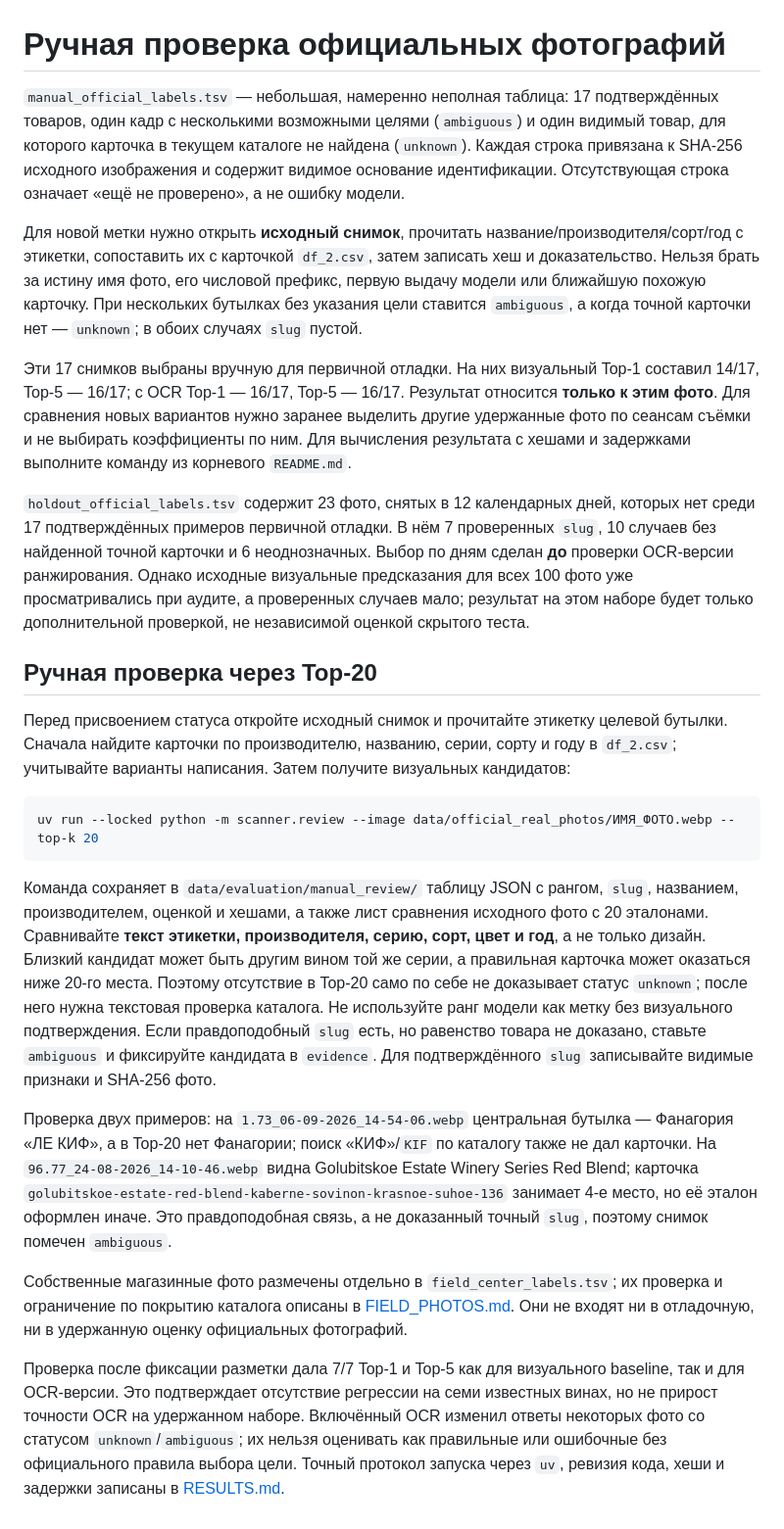
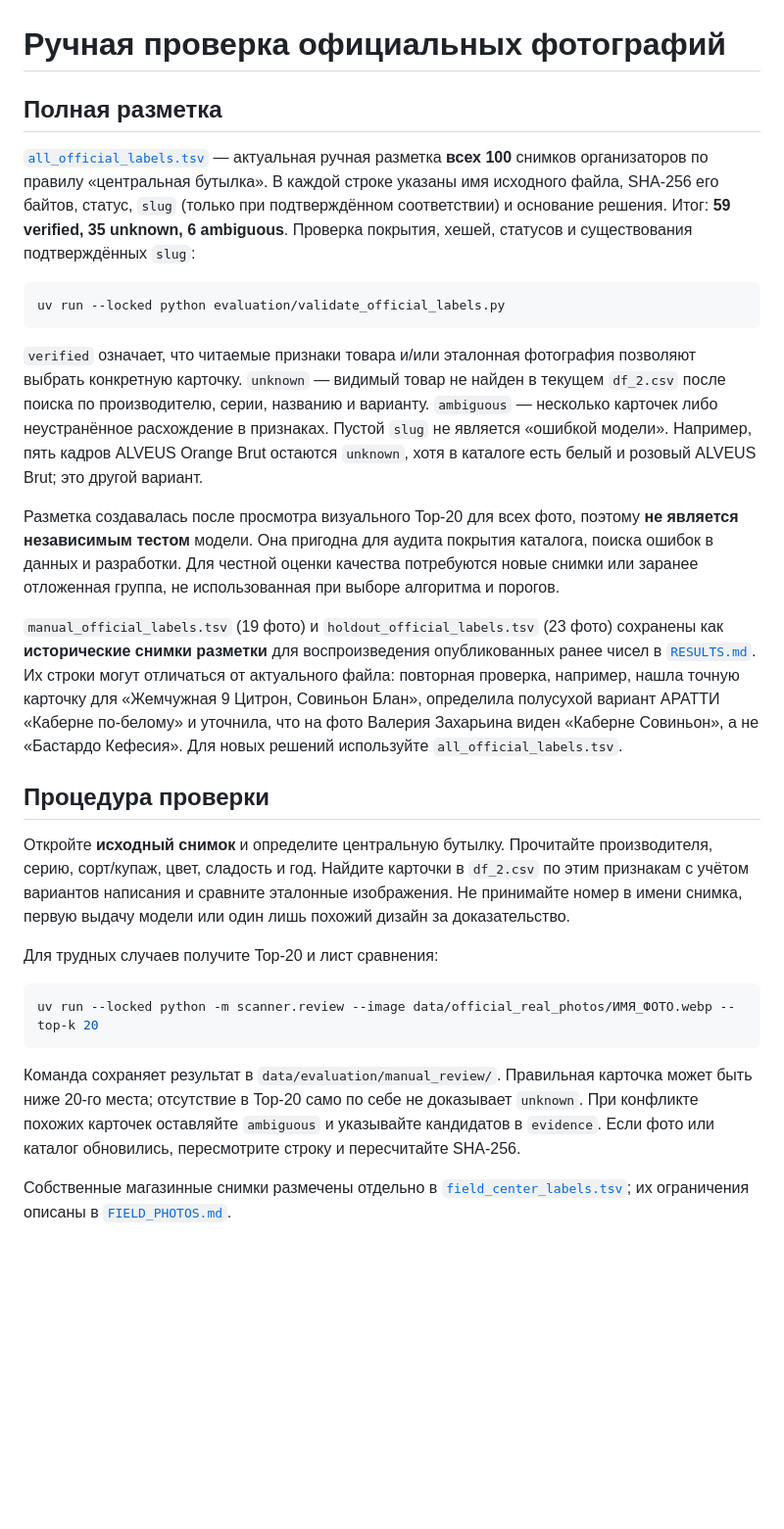
Before and after one commit to egorovivannn/wine_hack, a Markdown page: evaluation/README.md, the part around the change. Shown at 98% size. Rendered like a GitHub page; blank space fills up the shorter version.

Commit message:
Document complete labels and evaluation limits

````diff
--- a/evaluation/README.md
+++ b/evaluation/README.md
@@ -1,26 +1,29 @@
 # Ручная проверка официальных фотографий
 
-`manual_official_labels.tsv` — небольшая, намеренно неполная таблица: 17 подтверждённых товаров, один кадр с несколькими возможными целями (`ambiguous`) и один видимый товар, для которого карточка в текущем каталоге не найдена (`unknown`). Каждая строка привязана к SHA-256 исходного изображения и содержит видимое основание идентификации. Отсутствующая строка означает «ещё не проверено», а не ошибку модели.
+## Полная разметка
 
-Для новой метки нужно открыть **исходный снимок**, прочитать название/производителя/сорт/год с этикетки, сопоставить их с карточкой `df_2.csv`, затем записать хеш и доказательство. Нельзя брать за истину имя фото, его числовой префикс, первую выдачу модели или ближайшую похожую карточку. При нескольких бутылках без указания цели ставится `ambiguous`, а когда точной карточки нет — `unknown`; в обоих случаях `slug` пустой.
+[`all_official_labels.tsv`](all_official_labels.tsv) — актуальная ручная разметка **всех 100** снимков организаторов по правилу «центральная бутылка». В каждой строке указаны имя исходного файла, SHA-256 его байтов, статус, `slug` (только при подтверждённом соответствии) и основание решения. Итог: **59 verified, 35 unknown, 6 ambiguous**. Проверка покрытия, хешей, статусов и существования подтверждённых `slug`:
 
-Эти 17 снимков выбраны вручную для первичной отладки. На них визуальный Top-1 составил 14/17, Top-5 — 16/17; с OCR Top-1 — 16/17, Top-5 — 16/17. Результат относится **только к этим фото**. Для сравнения новых вариантов нужно заранее выделить другие удержанные фото по сеансам съёмки и не выбирать коэффициенты по ним. Для вычисления результата с хешами и задержками выполните команду из корневого `README.md`.
+```bash
+uv run --locked python evaluation/validate_official_labels.py
+```
 
-`holdout_official_labels.tsv` содержит 23 фото, снятых в 12 календарных дней, которых нет среди 17 подтверждённых примеров первичной отладки. В нём 7 проверенных `slug`, 10 случаев без найденной точной карточки и 6 неоднозначных. Выбор по дням сделан **до** проверки OCR-версии ранжирования. Однако исходные визуальные предсказания для всех 100 фото уже просматривались при аудите, а проверенных случаев мало; результат на этом наборе будет только дополнительной проверкой, не независимой оценкой скрытого теста.
+`verified` означает, что читаемые признаки товара и/или эталонная фотография позволяют выбрать конкретную карточку. `unknown` — видимый товар не найден в текущем `df_2.csv` после поиска по производителю, серии, названию и варианту. `ambiguous` — несколько карточек либо неустранённое расхождение в признаках. Пустой `slug` не является «ошибкой модели». Например, пять кадров ALVEUS Orange Brut остаются `unknown`, хотя в каталоге есть белый и розовый ALVEUS Brut; это другой вариант.
 
+Разметка создавалась после просмотра визуального Top-20 для всех фото, поэтому **не является независимым тестом** модели. Она пригодна для аудита покрытия каталога, поиска ошибок в данных и разработки. Для честной оценки качества потребуются новые снимки или заранее отложенная группа, не использованная при выборе алгоритма и порогов.
 
-## Ручная проверка через Top-20
+`manual_official_labels.tsv` (19 фото) и `holdout_official_labels.tsv` (23 фото) сохранены как **исторические снимки разметки** для воспроизведения опубликованных ранее чисел в [`RESULTS.md`](RESULTS.md). Их строки могут отличаться от актуального файла: повторная проверка, например, нашла точную карточку для «Жемчужная 9 Цитрон, Совиньон Блан», определила полусухой вариант АРАТТИ «Каберне по-белому» и уточнила, что на фото Валерия Захарьина виден «Каберне Совиньон», а не «Бастардо Кефесия». Для новых решений используйте `all_official_labels.tsv`.
 
-Перед присвоением статуса откройте исходный снимок и прочитайте этикетку целевой бутылки. Сначала найдите карточки по производителю, названию, серии, сорту и году в `df_2.csv`; учитывайте варианты написания. Затем получите визуальных кандидатов:
+## Процедура проверки
+
+Откройте **исходный снимок** и определите центральную бутылку. Прочитайте производителя, серию, сорт/купаж, цвет, сладость и год. Найдите карточки в `df_2.csv` по этим признакам с учётом вариантов написания и сравните эталонные изображения. Не принимайте номер в имени снимка, первую выдачу модели или один лишь похожий дизайн за доказательство.
+
+Для трудных случаев получите Top-20 и лист сравнения:
 
 ```bash
 uv run --locked python -m scanner.review --image data/official_real_photos/ИМЯ_ФОТО.webp --top-k 20
 ```
 
-Команда сохраняет в `data/evaluation/manual_review/` таблицу JSON с рангом, `slug`, названием, производителем, оценкой и хешами, а также лист сравнения исходного фото с 20 эталонами. Сравнивайте **текст этикетки, производителя, серию, сорт, цвет и год**, а не только дизайн. Близкий кандидат может быть другим вином той же серии, а правильная карточка может оказаться ниже 20-го места. Поэтому отсутствие в Top-20 само по себе не доказывает статус `unknown`; после него нужна текстовая проверка каталога. Не используйте ранг модели как метку без визуального подтверждения. Если правдоподобный `slug` есть, но равенство товара не доказано, ставьте `ambiguous` и фиксируйте кандидата в `evidence`. Для подтверждённого `slug` записывайте видимые признаки и SHA-256 фото.
+Команда сохраняет результат в `data/evaluation/manual_review/`. Правильная карточка может быть ниже 20-го места; отсутствие в Top-20 само по себе не доказывает `unknown`. При конфликте похожих карточек оставляйте `ambiguous` и указывайте кандидатов в `evidence`. Если фото или каталог обновились, пересмотрите строку и пересчитайте SHA-256.
 
-Проверка двух примеров: на `1.73_06-09-2026_14-54-06.webp` центральная бутылка — Фанагория «ЛЕ КИФ», а в Top-20 нет Фанагории; поиск «КИФ»/`KIF` по каталогу также не дал карточки. На `96.77_24-08-2026_14-10-46.webp` видна Golubitskoe Estate Winery Series Red Blend; карточка `golubitskoe-estate-red-blend-kaberne-sovinon-krasnoe-suhoe-136` занимает 4-е место, но её эталон оформлен иначе. Это правдоподобная связь, а не доказанный точный `slug`, поэтому снимок помечен `ambiguous`.
-
-Собственные магазинные фото размечены отдельно в `field_center_labels.tsv`; их проверка и ограничение по покрытию каталога описаны в [FIELD_PHOTOS.md](FIELD_PHOTOS.md). Они не входят ни в отладочную, ни в удержанную оценку официальных фотографий.
-
-Проверка после фиксации разметки дала 7/7 Top-1 и Top-5 как для визуального baseline, так и для OCR-версии. Это подтверждает отсутствие регрессии на семи известных винах, но не прирост точности OCR на удержанном наборе. Включённый OCR изменил ответы некоторых фото со статусом `unknown`/`ambiguous`; их нельзя оценивать как правильные или ошибочные без официального правила выбора цели. Точный протокол запуска через `uv`, ревизия кода, хеши и задержки записаны в [RESULTS.md](RESULTS.md).
+Собственные магазинные снимки размечены отдельно в [`field_center_labels.tsv`](field_center_labels.tsv); их ограничения описаны в [`FIELD_PHOTOS.md`](FIELD_PHOTOS.md).
````
